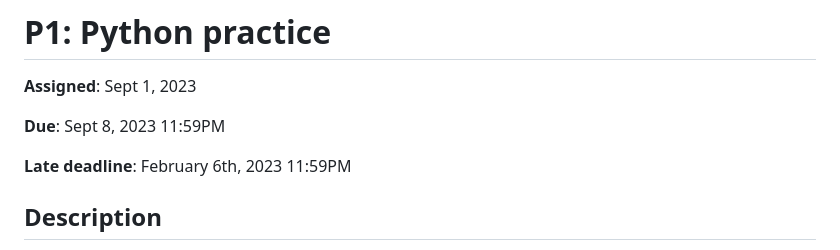
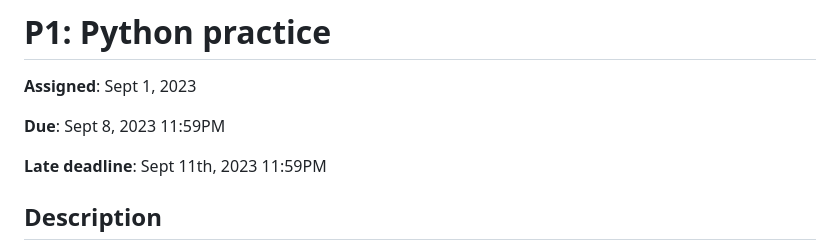
Before and after one commit to CMSC388J-UMD-S24/388jpublic, a Markdown page: p1/README.md, the part around the change. Rendered like a GitHub page.

Commit message:
update late deadline

```diff
--- a/p1/README.md
+++ b/p1/README.md
@@ -4,7 +4,7 @@
 
 **Due**: Sept 8, 2023 11:59PM
 
-**Late deadline**: February 6th, 2023 11:59PM
+**Late deadline**: Sept 11th, 2023 11:59PM
 
 ## Description
 
```
